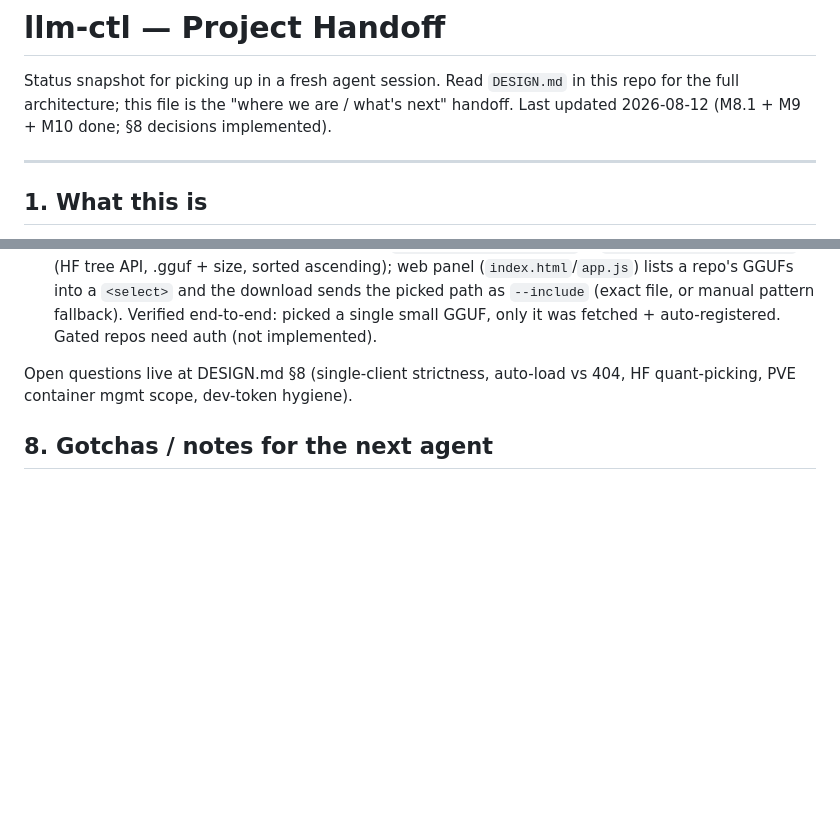
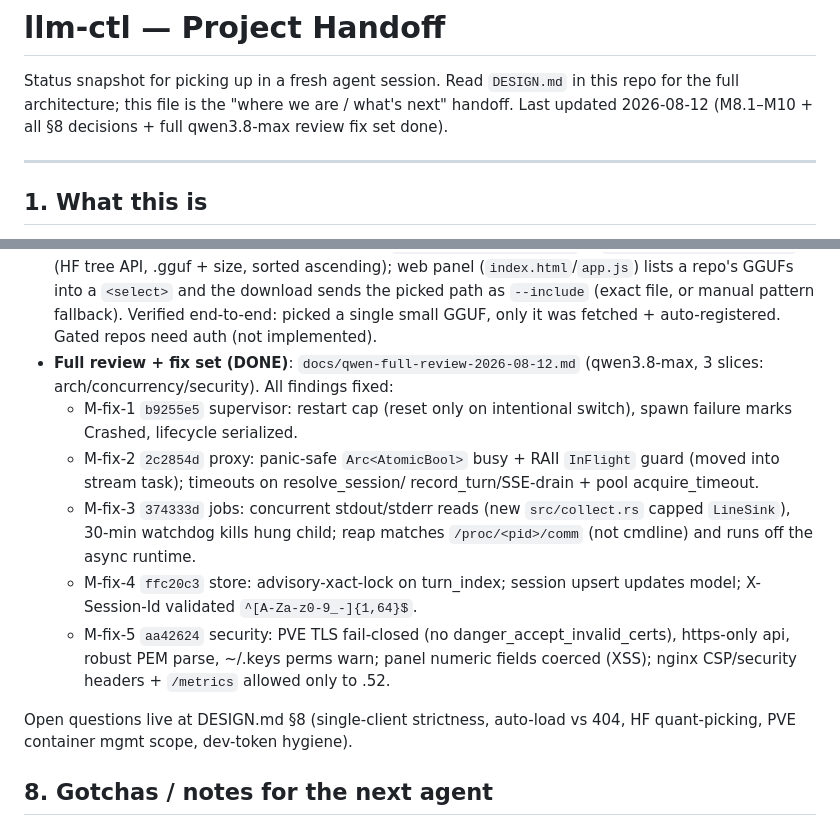
Before and after one commit to whos-carmen/llm-ctl, a Markdown page: HANDOFF.md, 2 parts joined by grey strips. Drawn GitHub-style; blank space fills up the shorter version.

Commit message:
docs: record qwen3.8-max full review + 5-part fix set (HANDOFF/DESIGN)

```diff
--- a/HANDOFF.md
+++ b/HANDOFF.md
@@ -2,7 +2,8 @@
 
 Status snapshot for picking up in a fresh agent session. Read `DESIGN.md` in
 this repo for the full architecture; this file is the "where we are / what's
-next" handoff. Last updated 2026-08-12 (M8.1 + M9 + M10 done; §8 decisions implemented).
+next" handoff. Last updated 2026-08-12 (M8.1–M10 + all §8 decisions + full
+qwen3.8-max review fix set done).
 
 ---
 
@@ -191,6 +192,22 @@ cd ~/llm-ctl && nohup ./target/debug/llm-ctl > /tmp/llmctl.log 2>&1 &
   download sends the picked path as `--include` (exact file, or manual pattern
   fallback). Verified end-to-end: picked a single small GGUF, only it was
   fetched + auto-registered. Gated repos need auth (not implemented).
+- **Full review + fix set (DONE)**: `docs/qwen-full-review-2026-08-12.md`
+  (qwen3.8-max, 3 slices: arch/concurrency/security). All findings fixed:
+  - M-fix-1 `b9255e5` supervisor: restart cap (reset only on intentional
+    switch), spawn failure marks Crashed, lifecycle serialized.
+  - M-fix-2 `2c2854d` proxy: panic-safe `Arc<AtomicBool>` busy + RAII
+    `InFlight` guard (moved into stream task); timeouts on resolve_session/
+    record_turn/SSE-drain + pool acquire_timeout.
+  - M-fix-3 `374333d` jobs: concurrent stdout/stderr reads (new `src/collect.rs`
+    capped `LineSink`), 30-min watchdog kills hung child; reap matches
+    `/proc/<pid>/comm` (not cmdline) and runs off the async runtime.
+  - M-fix-4 `ffc20c3` store: advisory-xact-lock on turn_index; session upsert
+    updates model; X-Session-Id validated `^[A-Za-z0-9_-]{1,64}$`.
+  - M-fix-5 `aa42624` security: PVE TLS fail-closed (no
+    danger_accept_invalid_certs), https-only api, robust PEM parse, ~/.keys
+    perms warn; panel numeric fields coerced (XSS); nginx CSP/security headers +
+    `/metrics` allowed only to .52.
 
 Open questions live at DESIGN.md §8 (single-client strictness, auto-load vs
 404, HF quant-picking, PVE container mgmt scope, dev-token hygiene).
```
Also changed, not shown: DESIGN.md (+7 -0 lines), docs/qwen-full-review-2026-08-12.md (added, +164 -0 lines).
